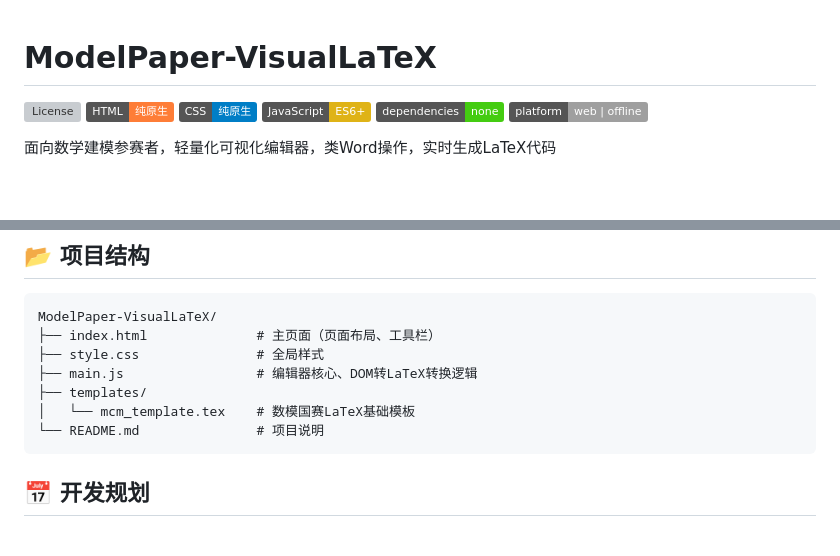
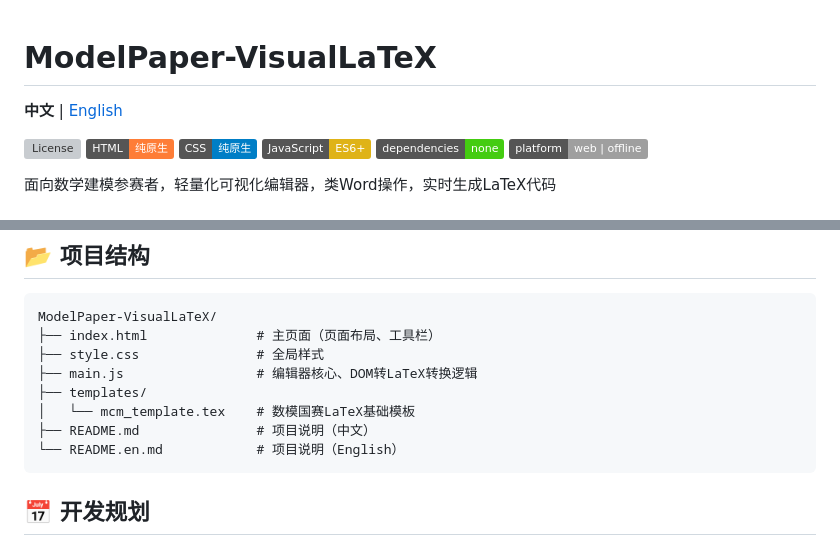
Before and after one commit to Escap1ng/ModelPaper-VisualLaTeX, a Markdown page: README.md, 2 parts joined by grey strips. GitHub-like rendering; badges without logos; blank space fills up the shorter version; grey boxes are pictures that could not be loaded.

Commit message:
Update README: add English version

````diff
--- a/README.md
+++ b/README.md
@@ -1,4 +1,6 @@
 # ModelPaper-VisualLaTeX
+
+**中文** | [English](README.en.md)
 
 ![License](https://img.shields.io/github/license/Escap1ng/ModelPaper-VisualLaTeX?color=blue)
 ![HTML](https://img.shields.io/badge/HTML-纯原生-orange)
@@ -58,7 +60,8 @@ ModelPaper-VisualLaTeX/
 ├── main.js                 # 编辑器核心、DOM转LaTeX转换逻辑
 ├── templates/
 │   └── mcm_template.tex    # 数模国赛LaTeX基础模板
-└── README.md               # 项目说明
+├── README.md               # 项目说明（中文）
+└── README.en.md            # 项目说明（English）
 ```
 
 ## 📅 开发规划
````
